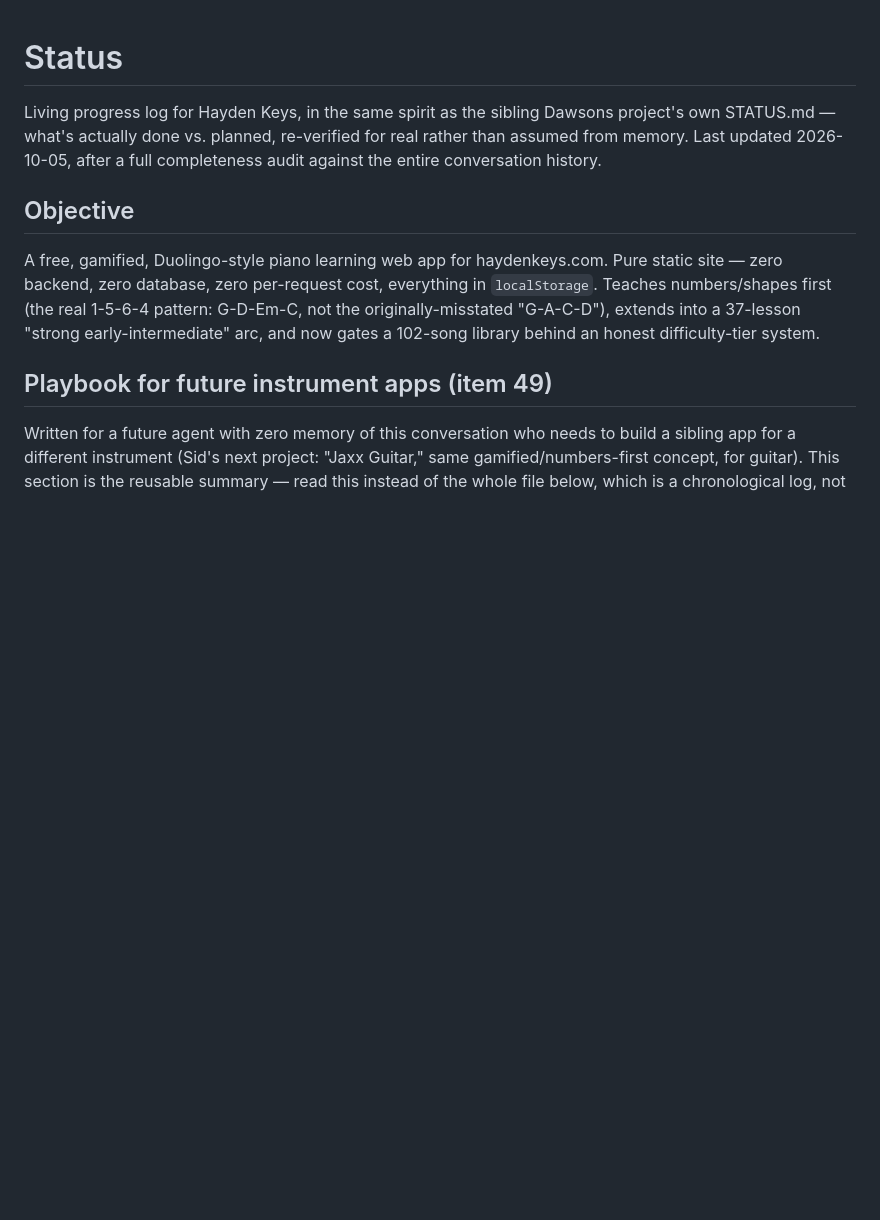
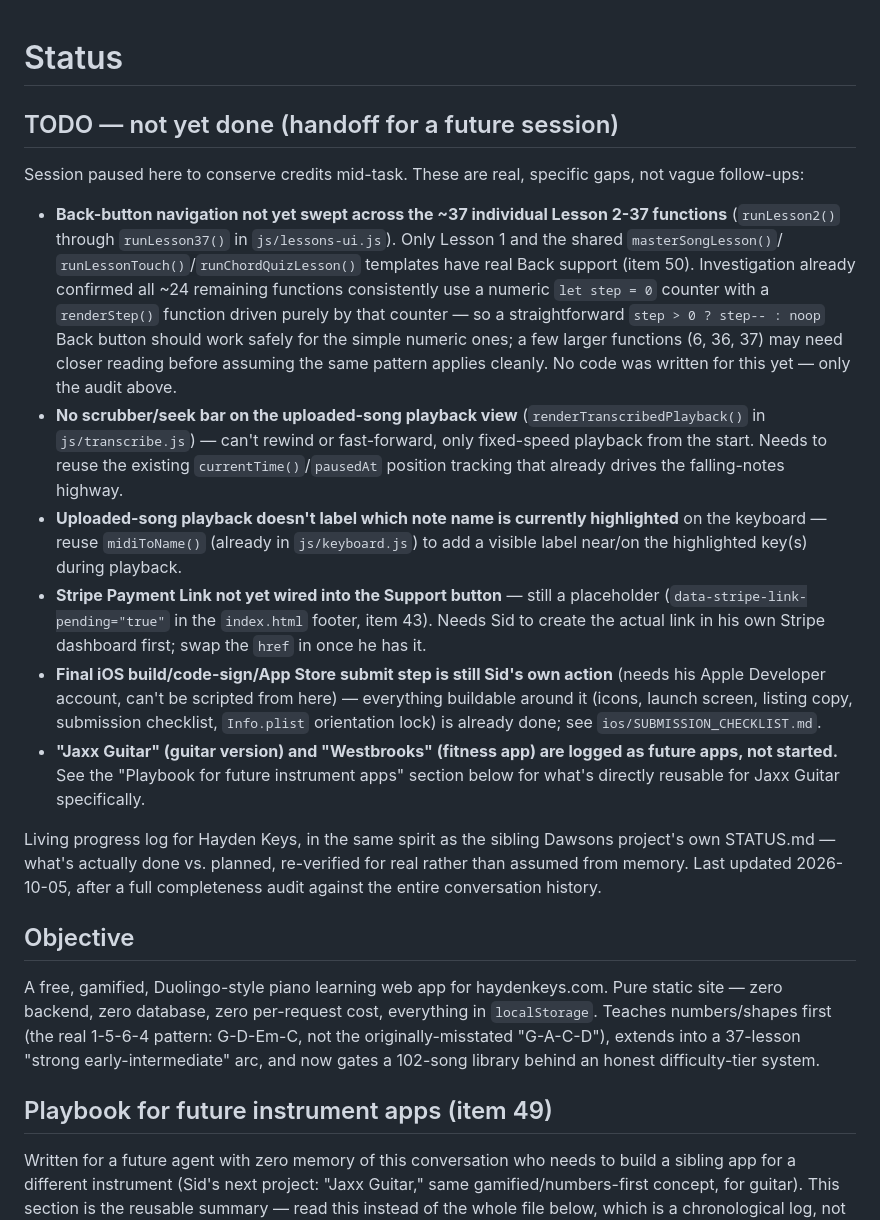
Before and after one commit to Astryks/haydenkeys, a Markdown page: STATUS.md, the part around the change. GitHub-like rendering; blank space fills up the shorter version.

Commit message:
Add TODO handoff section to STATUS.md; pause session to conserve credits
Document exactly what's outstanding for a future session: the Back-
button sweep across Lesson 2-37 (not started, only audited), the
upload-playback scrubber and note-name labels (not started), the
pending Stripe link, the remaining Sid-only iOS submission step, and
the not-yet-started Jaxx Guitar / Westbrooks apps.

Co-Authored-By: Claude Sonnet 5 <noreply@anthropic.com>

```diff
--- a/STATUS.md
+++ b/STATUS.md
@@ -1,4 +1,43 @@
 # Status
+
+## TODO — not yet done (handoff for a future session)
+
+Session paused here to conserve credits mid-task. These are real,
+specific gaps, not vague follow-ups:
+
+- **Back-button navigation not yet swept across the ~37 individual
+  Lesson 2-37 functions** (`runLesson2()` through `runLesson37()` in
+  `js/lessons-ui.js`). Only Lesson 1 and the shared `masterSongLesson()`/
+  `runLessonTouch()`/`runChordQuizLesson()` templates have real Back
+  support (item 50). Investigation already confirmed all ~24 remaining
+  functions consistently use a numeric `let step = 0` counter with a
+  `renderStep()` function driven purely by that counter — so a
+  straightforward `step > 0 ? step-- : noop` Back button should work
+  safely for the simple numeric ones; a few larger functions (6, 36, 37)
+  may need closer reading before assuming the same pattern applies
+  cleanly. No code was written for this yet — only the audit above.
+- **No scrubber/seek bar on the uploaded-song playback view**
+  (`renderTranscribedPlayback()` in `js/transcribe.js`) — can't rewind
+  or fast-forward, only fixed-speed playback from the start. Needs to
+  reuse the existing `currentTime()`/`pausedAt` position tracking that
+  already drives the falling-notes highway.
+- **Uploaded-song playback doesn't label which note name is currently
+  highlighted** on the keyboard — reuse `midiToName()` (already in
+  `js/keyboard.js`) to add a visible label near/on the highlighted
+  key(s) during playback.
+- **Stripe Payment Link not yet wired into the Support button** —
+  still a placeholder (`data-stripe-link-pending="true"` in the
+  `index.html` footer, item 43). Needs Sid to create the actual link in
+  his own Stripe dashboard first; swap the `href` in once he has it.
+- **Final iOS build/code-sign/App Store submit step is still Sid's own
+  action** (needs his Apple Developer account, can't be scripted from
+  here) — everything buildable around it (icons, launch screen,
+  listing copy, submission checklist, `Info.plist` orientation lock)
+  is already done; see `ios/SUBMISSION_CHECKLIST.md`.
+- **"Jaxx Guitar" (guitar version) and "Westbrooks" (fitness app) are
+  logged as future apps, not started.** See the "Playbook for future
+  instrument apps" section below for what's directly reusable for Jaxx
+  Guitar specifically.
 
 Living progress log for Hayden Keys, in the same spirit as the sibling
 Dawsons project's own STATUS.md — what's actually done vs. planned,
```
